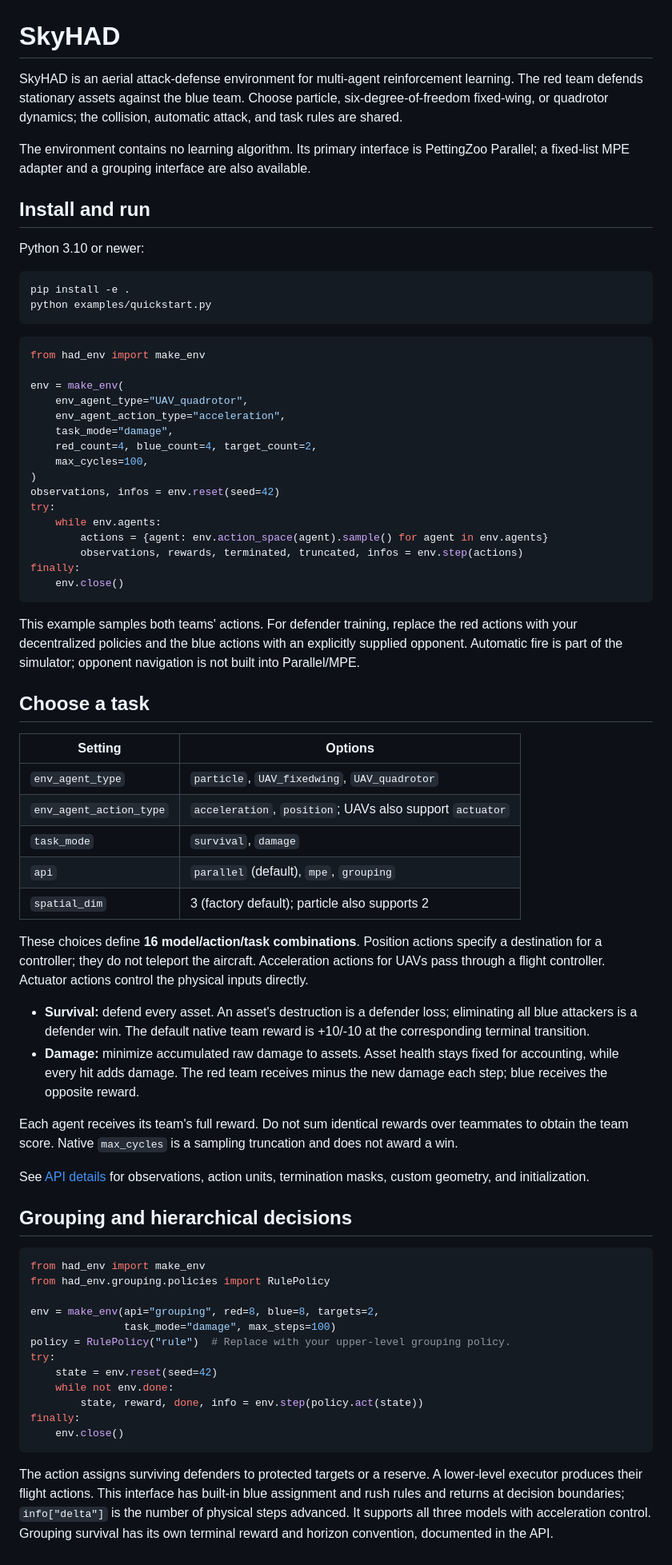
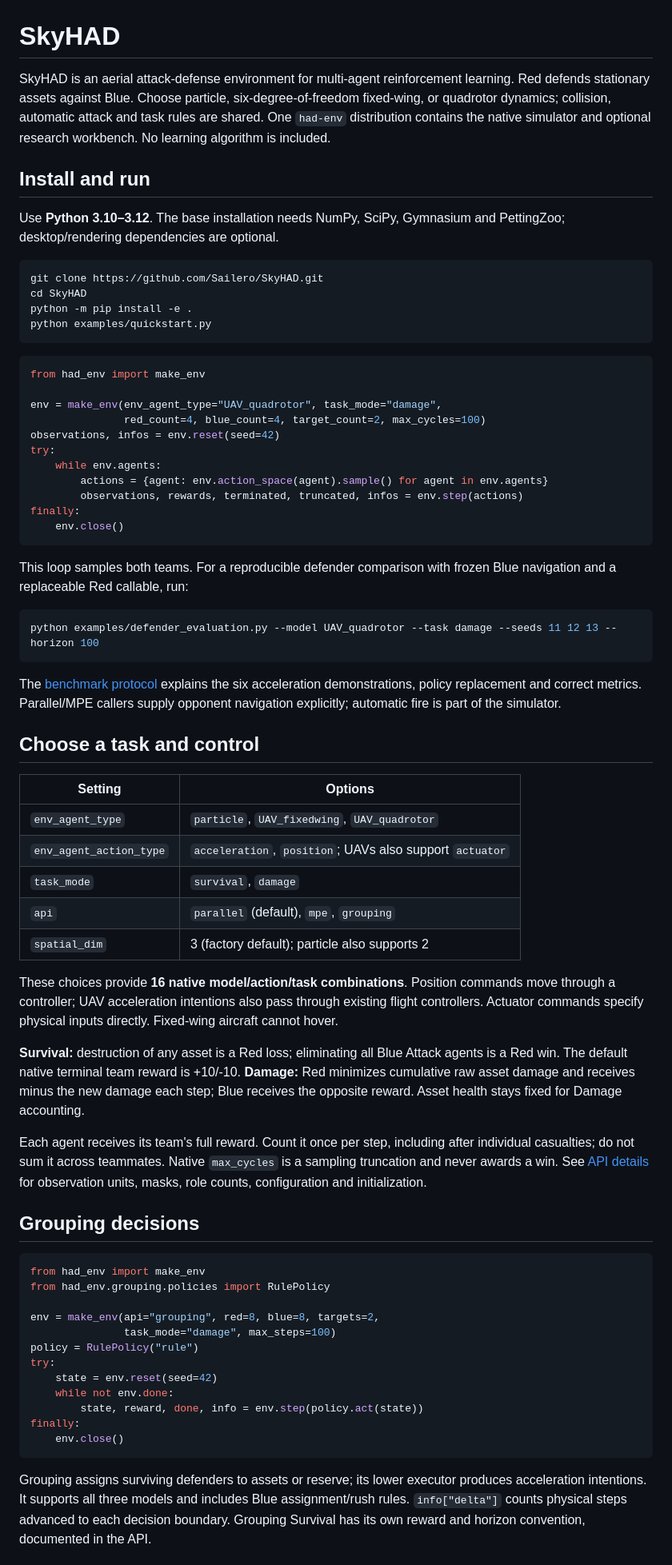
Before and after one commit to Sailero/SkyHAD, a Markdown page: README.md, the part around one of its changes. Shown at 80% size. GitHub-like rendering.

````diff
--- a/README.md
+++ b/README.md
@@ -1,28 +1,23 @@
 # SkyHAD
 
-SkyHAD is an aerial attack-defense environment for multi-agent reinforcement learning. The red team defends stationary assets against the blue team. Choose particle, six-degree-of-freedom fixed-wing, or quadrotor dynamics; the collision, automatic attack, and task rules are shared.
-
-The environment contains no learning algorithm. Its primary interface is PettingZoo Parallel; a fixed-list MPE adapter and a grouping interface are also available.
+SkyHAD is an aerial attack-defense environment for multi-agent reinforcement learning. Red defends stationary assets against Blue. Choose particle, six-degree-of-freedom fixed-wing, or quadrotor dynamics; collision, automatic attack and task rules are shared. One `had-env` distribution contains the native simulator and optional research workbench. No learning algorithm is included.
 
 ## Install and run
 
-Python 3.10 or newer:
+Use **Python 3.10–3.12**. The base installation needs NumPy, SciPy, Gymnasium and PettingZoo; desktop/rendering dependencies are optional.
 
 ```bash
-pip install -e .
+git clone https://github.com/Sailero/SkyHAD.git
+cd SkyHAD
+python -m pip install -e .
 python examples/quickstart.py
 ```
 
 ```python
 from had_env import make_env
 
-env = make_env(
-    env_agent_type="UAV_quadrotor",
-    env_agent_action_type="acceleration",
-    task_mode="damage",
-    red_count=4, blue_count=4, target_count=2,
-    max_cycles=100,
-)
+env = make_env(env_agent_type="UAV_quadrotor", task_mode="damage",
+               red_count=4, blue_count=4, target_count=2, max_cycles=100)
 observations, infos = env.reset(seed=42)
 try:
     while env.agents:
@@ -32,9 +27,15 @@ finally:
     env.close()
 ```
 
-This example samples both teams' actions. For defender training, replace the red actions with your decentralized policies and the blue actions with an explicitly supplied opponent. Automatic fire is part of the simulator; opponent navigation is not built into Parallel/MPE.
+This loop samples both teams. For a reproducible defender comparison with frozen Blue navigation and a replaceable Red callable, run:
 
-## Choose a task
+```bash
+python examples/defender_evaluation.py --model UAV_quadrotor --task damage --seeds 11 12 13 --horizon 100
+```
+
+The [benchmark protocol](docs/BENCHMARK.md) explains the six acceleration demonstrations, policy replacement and correct metrics. Parallel/MPE callers supply opponent navigation explicitly; automatic fire is part of the simulator.
+
+## Choose a task and control
 
 | Setting | Options |
 | --- | --- |
@@ -44,16 +45,13 @@ This example samples both teams' actions. For defender training, replace the red
 | `api` | `parallel` (default), `mpe`, `grouping` |
 | `spatial_dim` | 3 (factory default); particle also supports 2 |
 
-These choices define **16 model/action/task combinations**. Position actions specify a destination for a controller; they do not teleport the aircraft. Acceleration actions for UAVs pass through a flight controller. Actuator actions control the physical inputs directly.
+These choices provide **16 native model/action/task combinations**. Position commands move through a controller; UAV acceleration intentions also pass through existing flight controllers. Actuator commands specify physical inputs directly. Fixed-wing aircraft cannot hover.
 
-- **Survival:** defend every asset. An asset's destruction is a defender loss; eliminating all blue attackers is a defender win. The default native team reward is +10/-10 at the corresponding terminal transition.
-- **Damage:** minimize accumulated raw damage to assets. Asset health stays fixed for accounting, while every hit adds damage. The red team receives minus the new damage each step; blue receives the opposite reward.
+**Survival:** destruction of any asset is a Red loss; eliminating all Blue Attack agents is a Red win. The default native terminal team reward is +10/-10. **Damage:** Red minimizes cumulative raw asset damage and receives minus the new damage each step; Blue receives the opposite reward. Asset health stays fixed for Damage accounting.
 
-Each agent receives its team's full reward. Do not sum identical rewards over teammates to obtain the team score. Native `max_cycles` is a sampling truncation and does not award a win.
+Each agent receives its team's full reward. Count it once per step, including after individual casualties; do not sum it across teammates. Native `max_cycles` is a sampling truncation and never awards a win. See [API details](docs/API.md) for observation units, masks, role counts, configuration and initialization.
 
-See [API details](docs/API.md) for observations, action units, termination masks, custom geometry, and initialization.
-
-## Grouping and hierarchical decisions
+## Grouping decisions
 
 ```python
 from had_env import make_env
@@ -61,7 +59,7 @@ from had_env.grouping.policies import RulePolicy
 
 env = make_env(api="grouping", red=8, blue=8, targets=2,
                task_mode="damage", max_steps=100)
-policy = RulePolicy("rule")  # Replace with your upper-level grouping policy.
+policy = RulePolicy("rule")
 try:
     state = env.reset(seed=42)
     while not env.done:
@@ -70,5 +68,5 @@ finally:
     env.close()
 ```
 
-The action assigns surviving defenders to protected targets or a reserve. A lower-level executor produces their flight actions. This interface has built-in blue assignment and rush rules and returns at decision boundaries; `info["delta"]` is the number of physical steps advanced. It supports all three models with acceleration control. Grouping survival has its own terminal reward and horizon convention, documented in the API.
+Grouping assigns surviving defenders to assets or reserve; its lower executor produces acceleration intentions. It supports all three models and includes Blue assignment/rush rules. `info["delta"]` counts physical steps advanced to each decision boundary. Grouping Survival has its own reward and horizon convention, documented in the API.
 
````
Also changed, not shown: other parts of README.md (+48 -100 lines), docs/API.md (+2 -2 lines), docs/BENCHMARK.md (added, +44 -0 lines), docs/showcase.png (added), 8 other files.
